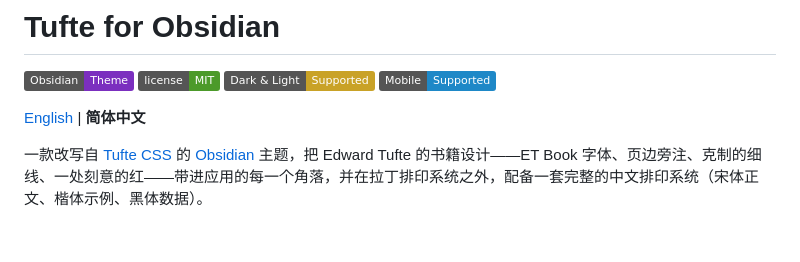
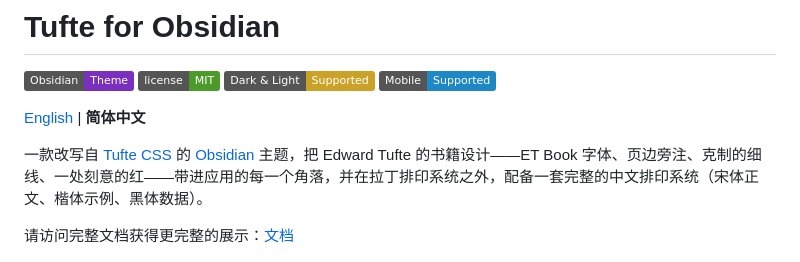
Before and after one commit to PleiadesM/TufteObsidian, a Markdown page: README.zh.md, the part around the change. Drawn GitHub-style; badges without logos; blank space fills up the shorter version.

```diff
--- a/README.zh.md
+++ b/README.zh.md
@@ -5,6 +5,8 @@
 [English](README.md) | **简体中文**
 
 一款改写自 [Tufte CSS](https://edwardtufte.github.io/tufte-css/) 的 [Obsidian](https://obsidian.md) 主题，把 Edward Tufte 的书籍设计——ET Book 字体、页边旁注、克制的细线、一处刻意的红——带进应用的每一个角落，并在拉丁排印系统之外，配备一套完整的中文排印系统（宋体正文、楷体示例、黑体数据）。
+
+请访问完整文档获得更完整的展示：[文档](https://dclin.me/TufteObsidian/)
 
 ![Tufte for Obsidian——Bases 书架画廊，明暗两色。](screenshot.png)
 
```
